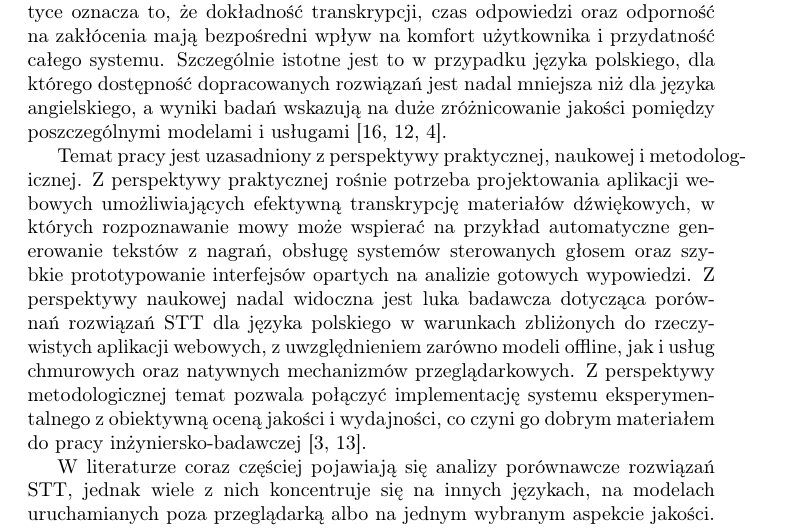
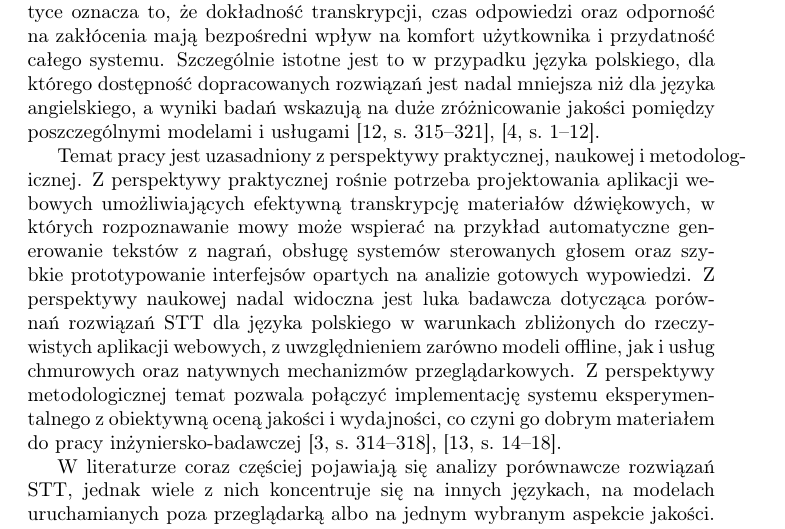
Before and after one commit to marziel2001/Master-thesis-latex, a LaTeX document (main.tex, which reads rozdzial1.tex): part of page 4 of 22, cut so that both start at the same text. Compiled offline with pdfLaTeX.

Commit message:
Update rozdzial1 cites

```diff
--- a/rozdzial1.tex
+++ b/rozdzial1.tex
@@ -1,22 +1,33 @@
 \section{Wstęp}
+
 \subsection{Uzasadnienie wyboru tematu}
+
 % [PRZECZYTANE] [PRZECZYTANE] [PRZECZYTANE] [PRZECZYTANE] [PRZECZYTANE]
-Technologie Speech-to-Text (STT) coraz częściej stają się elementem interfejsów użytkownika w aplikacjach webowych, mobilnych i asystenckich. W praktyce oznacza to, że dokładność transkrypcji, czas odpowiedzi oraz odporność na zakłócenia mają bezpośredni wpływ na komfort użytkownika i przydatność całego systemu. Szczególnie istotne jest to w przypadku języka polskiego, dla którego dostępność dopracowanych rozwiązań jest nadal mniejsza niż dla języka angielskiego, a wyniki badań wskazują na duże zróżnicowanie jakości pomiędzy poszczególnymi modelami i usługami \cite{zielonka2023survey, pondel2024e2e,ferraro2023benchmarking}.
 
-Temat pracy jest uzasadniony z perspektywy praktycznej, naukowej i metodologicznej. Z perspektywy praktycznej rośnie potrzeba projektowania aplikacji webowych umożliwiających efektywną transkrypcję materiałów dźwiękowych, w których rozpoznawanie mowy może wspierać na przykład automatyczne generowanie tekstów z nagrań, obsługę systemów sterowanych głosem oraz szybkie prototypowanie interfejsów opartych na analizie gotowych wypowiedzi. Z perspektywy naukowej nadal widoczna jest luka badawcza dotycząca porównań rozwiązań STT dla języka polskiego w warunkach zbliżonych do rzeczywistych aplikacji webowych, z uwzględnieniem zarówno modeli offline, jak i usług chmurowych oraz natywnych mechanizmów przeglądarkowych. Z perspektywy metodologicznej temat pozwala połączyć implementację systemu eksperymentalnego z obiektywną oceną jakości i wydajności, co czyni go dobrym materiałem do pracy inżyniersko-badawczej \cite{chlewicki2024potencjal,pudo2024optimizing}.
+Technologie Speech-to-Text (STT) coraz częściej stają się elementem interfejsów użytkownika w aplikacjach webowych, mobilnych i asystenckich. W praktyce oznacza to, że dokładność transkrypcji, czas odpowiedzi oraz odporność na zakłócenia mają bezpośredni wpływ na komfort użytkownika i przydatność całego systemu. Szczególnie istotne jest to w przypadku języka polskiego, dla którego dostępność dopracowanych rozwiązań jest nadal mniejsza niż dla języka angielskiego, a wyniki badań wskazują na duże zróżnicowanie jakości pomiędzy poszczególnymi modelami i usługami \cite[s.~315--321]{pondel2024e2e}, \cite[s.~1--12]{ferraro2023benchmarking}.
+% Todo nie mamy dostępu do danych źródeł jak zielonka survey:  \cite[s.~19--24]{zielonka2023survey},
+
+Temat pracy jest uzasadniony z perspektywy praktycznej, naukowej i metodologicznej. Z perspektywy praktycznej rośnie potrzeba projektowania aplikacji webowych umożliwiających efektywną transkrypcję materiałów dźwiękowych, w których rozpoznawanie mowy może wspierać na przykład automatyczne generowanie tekstów z nagrań, obsługę systemów sterowanych głosem oraz szybkie prototypowanie interfejsów opartych na analizie gotowych wypowiedzi. Z perspektywy naukowej nadal widoczna jest luka badawcza dotycząca porównań rozwiązań STT dla języka polskiego w warunkach zbliżonych do rzeczywistych aplikacji webowych, z uwzględnieniem zarówno modeli offline, jak i usług chmurowych oraz natywnych mechanizmów przeglądarkowych. Z perspektywy metodologicznej temat pozwala połączyć implementację systemu eksperymentalnego z obiektywną oceną jakości i wydajności, co czyni go dobrym materiałem do pracy inżyniersko-badawczej \cite[s.~314--318]{chlewicki2024potencjal}, \cite[s.~14--18]{pudo2024optimizing}.
 
 W literaturze coraz częściej pojawiają się analizy porównawcze rozwiązań STT, jednak wiele z nich koncentruje się na innych językach, na modelach uruchamianych poza przeglądarką albo na jednym wybranym aspekcie jakości. W przypadku języka polskiego szczególnie wartościowe jest zestawienie rozwiązań działających lokalnie i w chmurze w jednym, powtarzalnym środowisku testowym, ponieważ dopiero takie podejście pozwala realnie ocenić ich przydatność do zastosowań webowych.
 
 \subsection{Cel i zakres pracy}
+
 % [PRZECZYTANE] [PRZECZYTANE] [PRZECZYTANE] [PRZECZYTANE] [PRZECZYTANE]
+
 Celem głównym pracy jest przeprowadzenie porównawczej analizy technologii Speech-to-Text pod kątem ich użyteczności w webowych systemach transkrypcji nagrań dla języka polskiego. Analiza obejmuje zarówno jakość transkrypcji, jak i zachowanie systemów w warunkach zbliżonych do praktycznego użycia, czyli przy zmiennym poziomie zakłóceń, różnym tempie mówienia oraz odmiennych charakterystykach głosów.
 
 Cele szczegółowe obejmują ocenę dokładności transkrypcji z wykorzystaniem metryk WER oraz CER, pomiar opóźnień przetwarzania w ujęciu RTT, badanie odporności rozwiązań na szum i zróżnicowane warunki wejściowe, a także przygotowanie webowej aplikacji eksperymentalnej umożliwiającej wykonywanie porównywalnych testów. W ramach pracy zakłada się porównanie kilku klas rozwiązań, w tym mechanizmów dostępnych w przeglądarce, komercyjnych API chmurowych oraz modeli opartych na uczeniu głębokim, takich jak Whisper.
 
 Hipoteza badawcza zakłada, że modele oparte na uczeniu głębokim, w szczególności rozwiązania takie jak OpenAI Whisper, zapewniają wyższą dokładność transkrypcji niż komercyjne API chmurowe, jednak mogą charakteryzować się dłuższym czasem przetwarzania danych (latency) przy przesyłaniu całych sekwencji audio. Zakres pracy obejmuje zatem nie tylko analizę jakościową wyników (WER, CER), ale również ocenę wydajności i praktycznej przydatności badanych technologii w kontekście implementacji w architekturze webowej, opartej na asynchronicznym przetwarzaniu nagrań.
+
 \subsection{Metodyka badań i narzędzia}
+
 Badania porównawcze zostały przeprowadzone z wykorzystaniem autorskiej aplikacji webowej, która służyła jako ujednolicone środowisko testowe. System został zrealizowany w architekturze klient-serwer: \begin{itemize} \item \textbf{Frontend:} Napisany w bibliotece \textbf{React}, odpowiedzialny za interfejs użytkownika, obsługę importu przygotowanych wcześniej nagrań testowych oraz zarządzanie procesem wysyłania plików do analizy. \item \textbf{Backend:} Zrealizowany w frameworku \textbf{FastAPI (Python)}, pełniący rolę pośrednika (orchestratora) komunikującego się z poszczególnymi API chmurowymi oraz lokalnymi instancjami modeli. \end{itemize}
+
 \textbf{Proces badawczy i narzędzia analityczne:} Obliczenia metryk jakościowych zostały wykonane asynchronicznie po otrzymaniu wyników transkrypcji. Do wyznaczenia kluczowych wskaźników wykorzystano bibliotekę \textbf{jiwer}, która pozwoliła na precyzyjne obliczenie: \begin{itemize} \item \textbf{WER (Word Error Rate):} Główna metryka określająca odsetek błędnie rozpoznanych słów. \item \textbf{CER (Character Error Rate):} Metryka czuła na drobne błędy na poziomie znaków. \item \textbf{RTF (Real Time Factor):} Stosunek czasu transkrypcji do długości nagrania, służący do oceny wydajności modeli. \end{itemize}
+
 Dane wynikowe były eksportowane do formatu \textbf{CSV}, a następnie agregowane w arkuszu kalkulacyjnym, co pozwoliło na wykonanie analizy statystycznej, obliczenie średnich wyników dla poszczególnych prób oraz wygenerowanie wykresów porównawczych.
+
 \textbf{Zbiór danych testowych:} Eksperyment przeprowadzono na grupie 10 uczestników, z których każdy przygotował 6 nagrań o zróżnicowanej charakterystyce fonetycznej i semantycznej. Łączny zbiór danych objął około 300 transkrypcji dla języka polskiego, podzielonych na kategorie takie jak: teksty proste, trudne (łamańce językowe), wypowiedzi luźne, dane liczbowe oraz nagrania w warunkach kontrolowanego hałasu.
 
@@ -25,9 +36,17 @@ Dane wynikowe były eksportowane do formatu \textbf{CSV}, a następnie agregowan
 % [PRZECZYTANE] [PRZECZYTANE] [PRZECZYTANE] [PRZECZYTANE] [PRZECZYTANE]
+
 Niniejsza praca została podzielona na siedem rozdziałów, które w sposób chronologiczny i logiczny przeprowadzają czytelnika przez proces badawczy – od analizy literatury, poprzez budowę autorskiego środowiska testowego, aż po szczegółową analizę wyników.
+
 \textbf{Rozdział pierwszy} stanowi wprowadzenie do tematyki Speech-to-Text. Zawiera uzasadnienie wyboru tematu oparte na specyfice języka polskiego, określenie celu głównego oraz celów szczegółowych. Sformułowano w nim również hipotezę badawczą dotyczącą relacji między dokładnością transkrypcji a czasem przetwarzania plików audio oraz opisano metodykę badań z wykorzystaniem biblioteki \textit{jiwer}.
+
 \textbf{Rozdział drugi} koncentruje się na teoretycznych podstawach technologii rozpoznawania mowy. Omówiono w nim ewolucję systemów ASR, kluczowe pojęcia (fonemy, modele akustyczne i językowe) oraz nowoczesne architektury oparte na sieciach neuronowych, ze szczególnym uwzględnieniem modelu OpenAI Whisper. Poruszono także wyzwania technologiczne, takie jak wpływ szumów tła na stabilność transkrypcji.
+
 \textbf{Rozdział trzeci} zawiera przegląd i charakterystykę narzędzi STT wybranych do badania. Opisano w nim komercyjne usługi chmurowe (Google, Microsoft Azure, Amazon Transcribe) oraz rozwiązania open-source. Zdefiniowano kryteria porównawcze, takie jak wsparcie dla języka polskiego, koszty oraz możliwości pracy w trybie offline.
+
 \textbf{Rozdział czwarty} poświęcony jest projektowi i implementacji aplikacji eksperymentalnej. Zamiast opisu ogólnych technologii, skupiono się na technicznej logice systemu: sposobie wczytywania i walidacji plików audio, architekturze komunikacji asynchronicznej między frontendem a backendem (FastAPI) oraz mechanizmach odbierania i przetwarzania wyników z różnych API. Opisano również moduł obsługi błędów i strategię zarządzania dużymi nagraniami.
+
 \textbf{Rozdział piąty} przedstawia studium porównawcze skuteczności badanych modeli. Zawiera opis projektu eksperymentu przeprowadzonego na grupie 10 uczestników oraz analizę ilościową wyników z wykorzystaniem metryk WER, CER i RTF dla zbioru obejmującego około 300 transkrypcji.
+
 \textbf{Rozdział szósty} stanowi pogłębioną analizę jakościową uzyskanych danych. Skupiono się w nim na specyficznych błędach modeli, takich jak halucynacje, problemy z formatowaniem danych liczbowych (np. godzin) oraz odporność na zróżnicowane warunki akustyczne, w tym znaczny wzrost współczynnika WER w warunkach hałasu.
+
 \textbf{Rozdział siódmy} zawiera zakończenie, w którym podsumowano wyniki badań, zweryfikowano postawioną hipotezę oraz sformułowano rekomendacje implementacyjne dla programistów tworzących webowe systemy transkrypcji nagrań.
```
Also changed, not shown: rozdzial1.tex (2 more changed lines).
